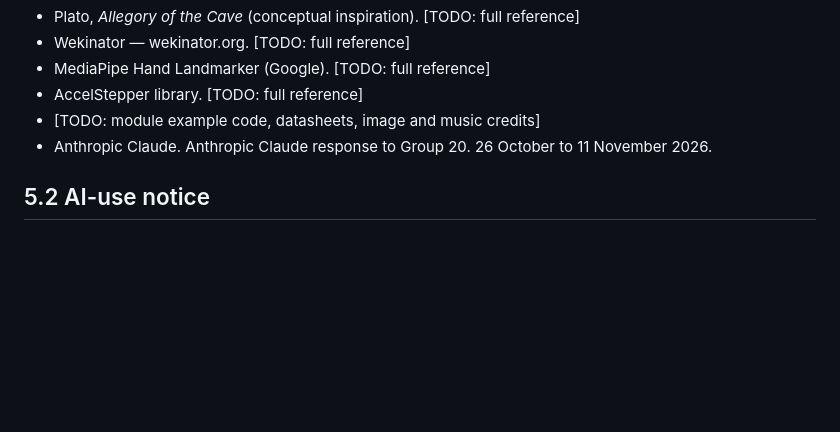
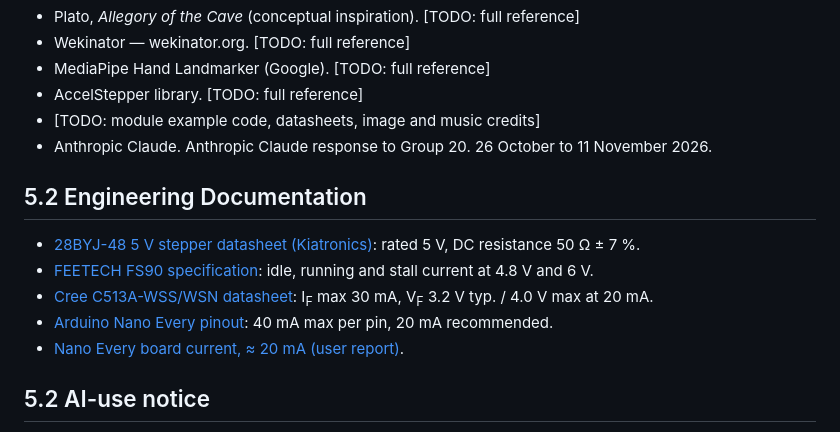
Before and after one commit to jhbenevides02-dev/CPS-FINAL-PROJECT, a Markdown page: README.md, the part around one of its changes. GitHub-like rendering; blank space fills up the shorter version.

```diff
--- a/README.md
+++ b/README.md
@@ -723,6 +784,14 @@ The scripts find `dataset/`, `music/` and `hand_landmarker.task` relative to the
 - [TODO: module example code, datasheets, image and music credits]
 - Anthropic Claude. Anthropic Claude response to Group 20. 26 October to 11 November 2026.
 
+## 5.2 Engineering Documentation
+
+- [28BYJ-48 5 V stepper datasheet (Kiatronics)](https://www.piekarz.pl/pdf.php?id=33958): rated 5 V, DC resistance 50 Ω ± 7 %.
+- [FEETECH FS90 specification](https://www.pololu.com/file/0J1435/FS90-specs.pdf): idle, running and stall current at 4.8 V and 6 V.
+- [Cree C513A-WSS/WSN datasheet](https://it.exshinetech.com/datasheets/70/C513A-WSN-CX0Z0341.pdf): I<sub>F</sub> max 30 mA, V<sub>F</sub> 3.2 V typ. / 4.0 V max at 20 mA.
+- [Arduino Nano Every pinout](https://cdn.soselectronic.com/productdata/f5/1b/20adce8e/abx00033.pdf): 40 mA max per pin, 20 mA recommended.
+- [Nano Every board current, ≈ 20 mA (user report)](https://github.com/arduino/ArduinoCore-megaavr/issues/137).
+
 ## 5.2 AI-use notice
 
 Generative AI (Claude, Anthropic) was used in this project by all three team members (see the Anthropic Claude references in 5.1).
```
Also changed, not shown: other parts of README.md (+75 -14 lines), Media/2026-11-14-circuit-diagram.png.
